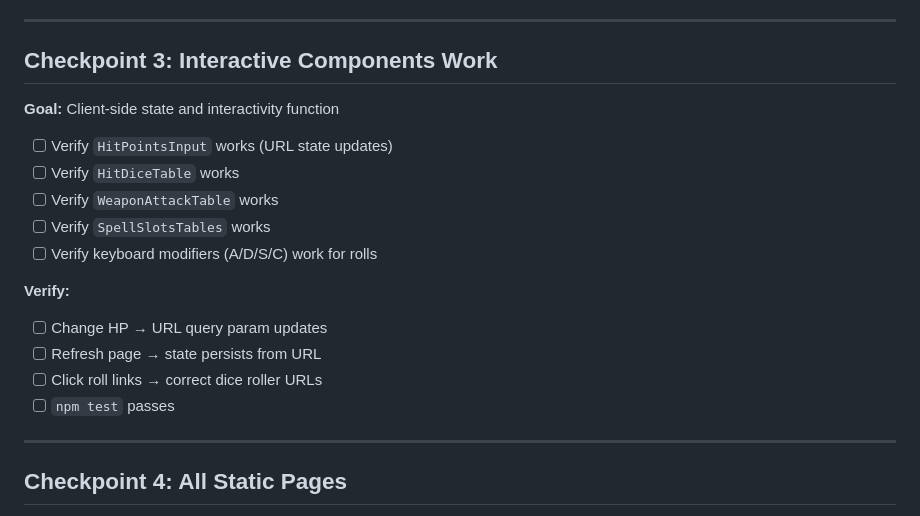
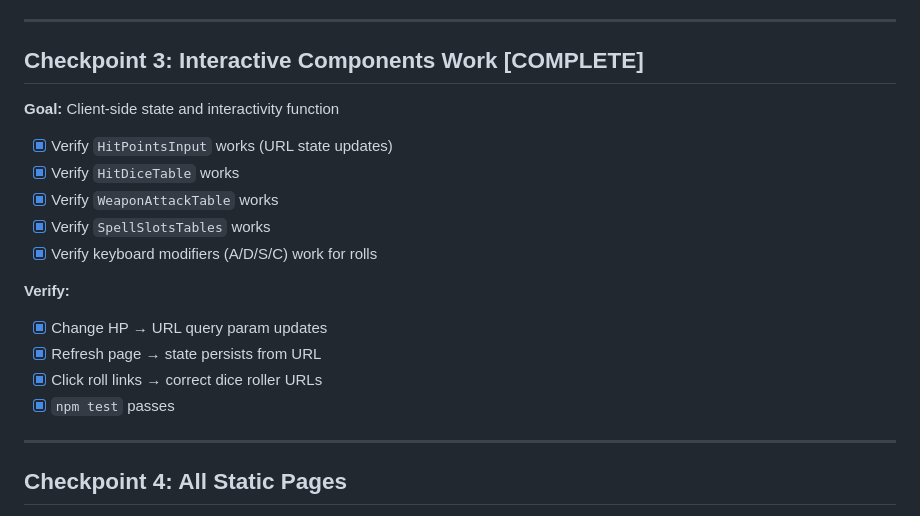
Before and after one commit to igor-makarov/DnD-Playing, a Markdown page: RR7_TODO.md, the part around the change. Drawn GitHub-style.

Commit message:
mark ckpt 3

```diff
--- a/RR7_TODO.md
+++ b/RR7_TODO.md
@@ -41,21 +41,21 @@ Full plan: @RR7_PLAN.md
 
 ---
 
-## Checkpoint 3: Interactive Components Work
+## Checkpoint 3: Interactive Components Work [COMPLETE]
 
 **Goal:** Client-side state and interactivity function
 
-- [ ] Verify `HitPointsInput` works (URL state updates)
-- [ ] Verify `HitDiceTable` works
-- [ ] Verify `WeaponAttackTable` works
-- [ ] Verify `SpellSlotsTables` works
-- [ ] Verify keyboard modifiers (A/D/S/C) work for rolls
+- [x] Verify `HitPointsInput` works (URL state updates)
+- [x] Verify `HitDiceTable` works
+- [x] Verify `WeaponAttackTable` works
+- [x] Verify `SpellSlotsTables` works
+- [x] Verify keyboard modifiers (A/D/S/C) work for rolls
 
 **Verify:**
-- [ ] Change HP → URL query param updates
-- [ ] Refresh page → state persists from URL
-- [ ] Click roll links → correct dice roller URLs
-- [ ] `npm test` passes
+- [x] Change HP → URL query param updates
+- [x] Refresh page → state persists from URL
+- [x] Click roll links → correct dice roller URLs
+- [x] `npm test` passes
 
 ---
 
```
